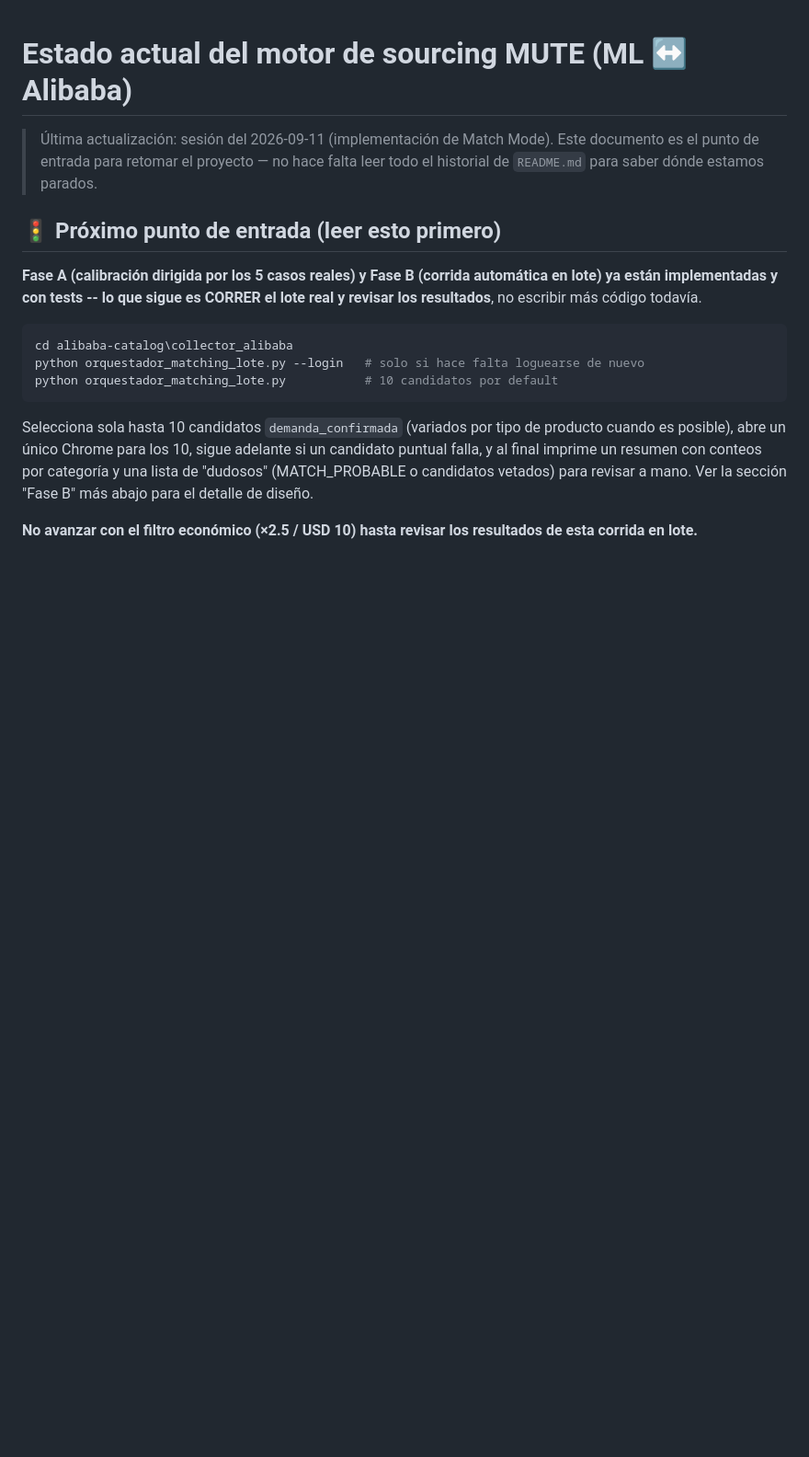
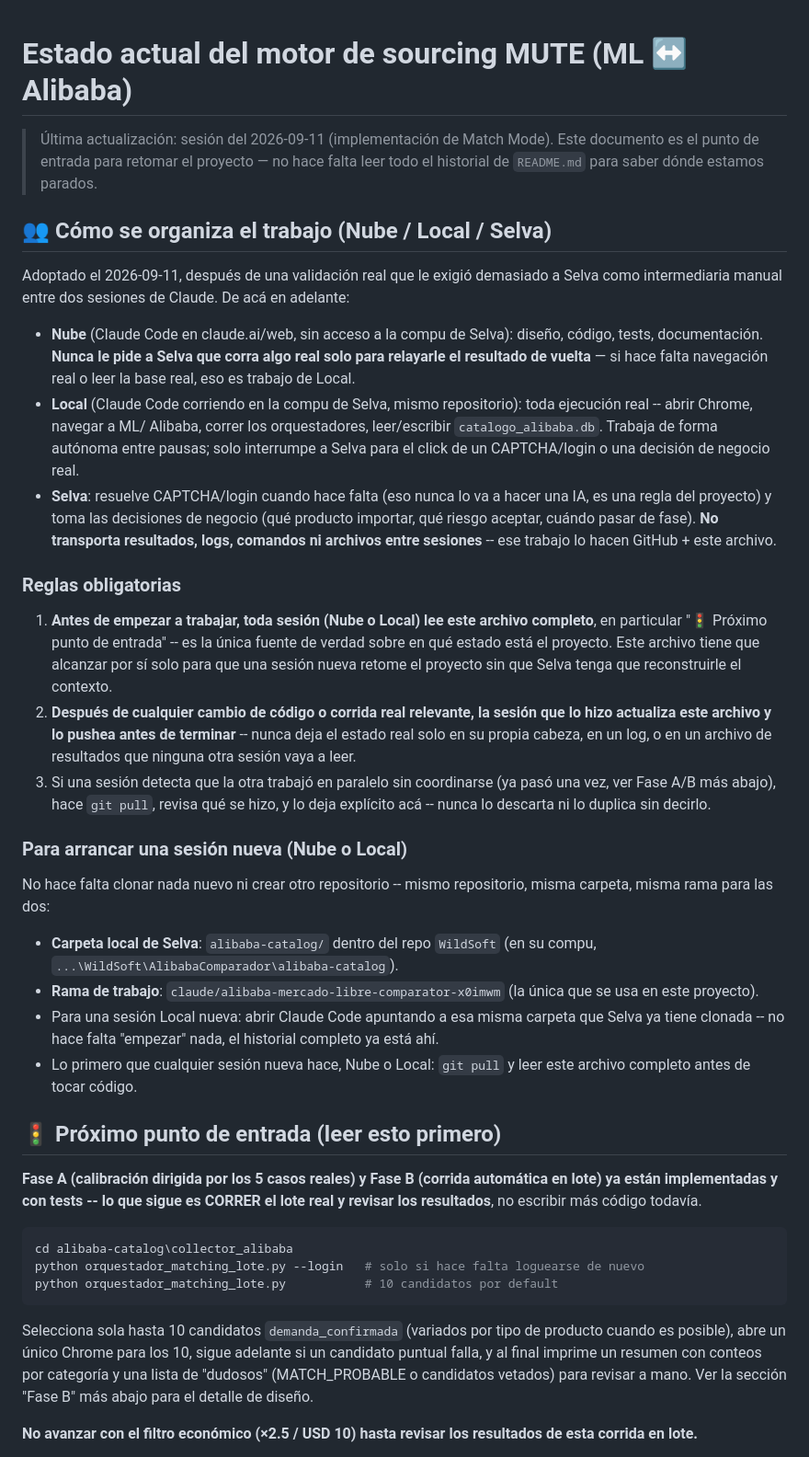
Before and after one commit to selvajperez/WildSoft, a Markdown page: alibaba-catalog/ESTADO_ACTUAL.md, the part around the change. Shown at 92% size. GitHub-like rendering; blank space fills up the shorter version.

Commit message:
Documentar el esquema de trabajo Nube / Local / Selva
Después de que la validación real le exigiera a Selva ser la
intermediaria manual entre dos sesiones de Claude (relayando comandos,
CAPTCHAs y salidas gigantes a mano), se adopta una división de trabajo
explícita: Nube diseña/codifica/documenta sin pedir corridas reales;
Local ejecuta todo lo que toca el Chrome/base de datos reales, de forma
autónoma entre CAPTCHAs; Selva solo resuelve CAPTCHA/login y decisiones
de negocio -- nunca transporta resultados/logs/comandos entre sesiones.

Reglas obligatorias: toda sesión lee este archivo antes de trabajar, y
la que hace un cambio real lo actualiza y pushea antes de terminar, para
que este archivo alcance por sí solo para que cualquier sesión nueva
retome el proyecto. Incluye instrucciones concretas de dónde vive el
repo local y qué rama usar, para arrancar una sesión Local sin volver a
clonar nada.

Co-Authored-By: Claude Sonnet 5 <noreply@anthropic.com>
Claude-Session: https://claude.ai/code/session_01Gk8C3LT5ZrQ9hNZYQxftVy

```diff
--- a/alibaba-catalog/ESTADO_ACTUAL.md
+++ b/alibaba-catalog/ESTADO_ACTUAL.md
@@ -4,6 +4,59 @@
 > Mode). Este documento es el punto de entrada para retomar el proyecto —
 > no hace falta leer todo el historial de `README.md` para saber dónde
 > estamos parados.
+
+## 👥 Cómo se organiza el trabajo (Nube / Local / Selva)
+
+Adoptado el 2026-09-11, después de una validación real que le exigió
+demasiado a Selva como intermediaria manual entre dos sesiones de Claude.
+De acá en adelante:
+
+- **Nube** (Claude Code en claude.ai/web, sin acceso a la compu de
+  Selva): diseño, código, tests, documentación. **Nunca le pide a Selva
+  que corra algo real solo para relayarle el resultado de vuelta** — si
+  hace falta navegación real o leer la base real, eso es trabajo de Local.
+- **Local** (Claude Code corriendo en la compu de Selva, mismo
+  repositorio): toda ejecución real -- abrir Chrome, navegar a ML/
+  Alibaba, correr los orquestadores, leer/escribir `catalogo_alibaba.db`.
+  Trabaja de forma autónoma entre pausas; solo interrumpe a Selva para el
+  click de un CAPTCHA/login o una decisión de negocio real.
+- **Selva**: resuelve CAPTCHA/login cuando hace falta (eso nunca lo va a
+  hacer una IA, es una regla del proyecto) y toma las decisiones de
+  negocio (qué producto importar, qué riesgo aceptar, cuándo pasar de
+  fase). **No transporta resultados, logs, comandos ni archivos entre
+  sesiones** -- ese trabajo lo hacen GitHub + este archivo.
+
+### Reglas obligatorias
+
+1. **Antes de empezar a trabajar, toda sesión (Nube o Local) lee este
+   archivo completo**, en particular "🚦 Próximo punto de entrada" --
+   es la única fuente de verdad sobre en qué estado está el proyecto.
+   Este archivo tiene que alcanzar por sí solo para que una sesión nueva
+   retome el proyecto sin que Selva tenga que reconstruirle el contexto.
+2. **Después de cualquier cambio de código o corrida real relevante, la
+   sesión que lo hizo actualiza este archivo y lo pushea antes de
+   terminar** -- nunca deja el estado real solo en su propia cabeza, en
+   un log, o en un archivo de resultados que ninguna otra sesión vaya a
+   leer.
+3. Si una sesión detecta que la otra trabajó en paralelo sin coordinarse
+   (ya pasó una vez, ver Fase A/B más abajo), hace `git pull`, revisa qué
+   se hizo, y lo deja explícito acá -- nunca lo descarta ni lo duplica
+   sin decirlo.
+
+### Para arrancar una sesión nueva (Nube o Local)
+
+No hace falta clonar nada nuevo ni crear otro repositorio -- mismo
+repositorio, misma carpeta, misma rama para las dos:
+
+- **Carpeta local de Selva**: `alibaba-catalog/` dentro del repo
+  `WildSoft` (en su compu, `...\WildSoft\AlibabaComparador\alibaba-catalog`).
+- **Rama de trabajo**: `claude/alibaba-mercado-libre-comparator-x0imwm`
+  (la única que se usa en este proyecto).
+- Para una sesión Local nueva: abrir Claude Code apuntando a esa misma
+  carpeta que Selva ya tiene clonada -- no hace falta "empezar" nada,
+  el historial completo ya está ahí.
+- Lo primero que cualquier sesión nueva hace, Nube o Local: `git pull` y
+  leer este archivo completo antes de tocar código.
 
 ## 🚦 Próximo punto de entrada (leer esto primero)
 
```
